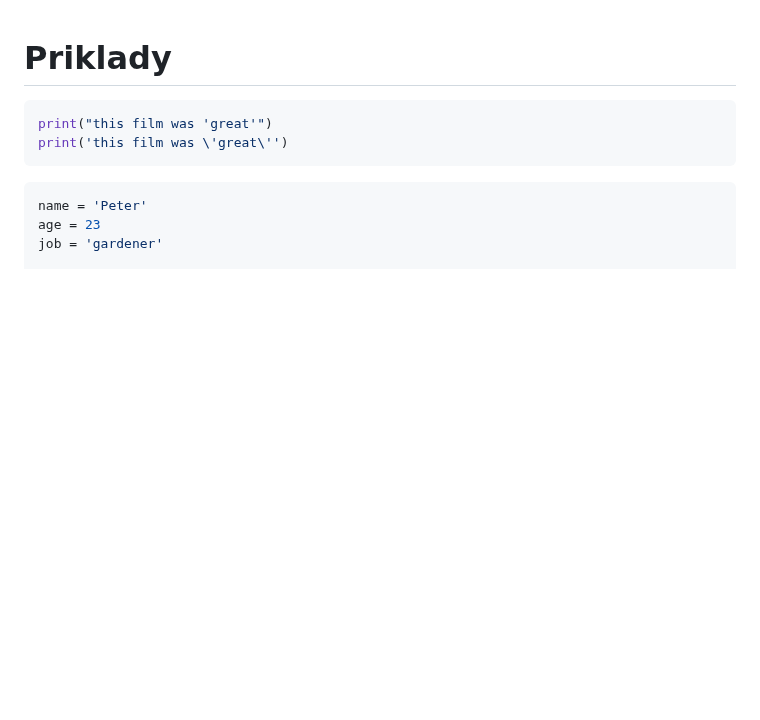
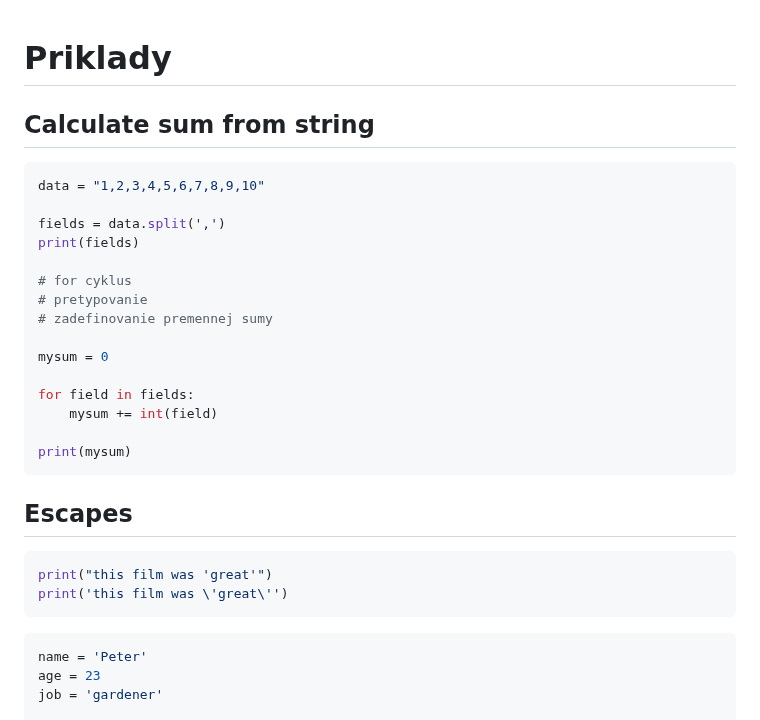
Before and after one commit to janbodnar/Python-Skolenie, a Markdown page: test.md, the part around the change. Rendered like a GitHub page; blank space fills up the shorter version.

````diff
--- a/test.md
+++ b/test.md
@@ -1,4 +1,30 @@
 # Priklady
+
+
+## Calculate sum from string
+
+```python
+data = "1,2,3,4,5,6,7,8,9,10"
+
+fields = data.split(',')
+print(fields)
+
+# for cyklus
+# pretypovanie
+# zadefinovanie premennej sumy
+
+mysum = 0
+
+for field in fields:
+    mysum += int(field)
+
+print(mysum)
+```
+
+
+
+## Escapes
+
 
 ```python
 print("this film was 'great'")
````
